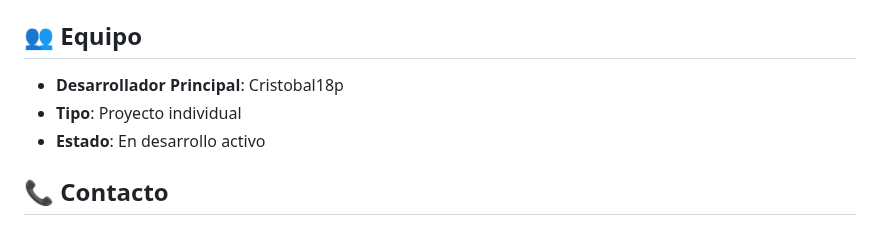
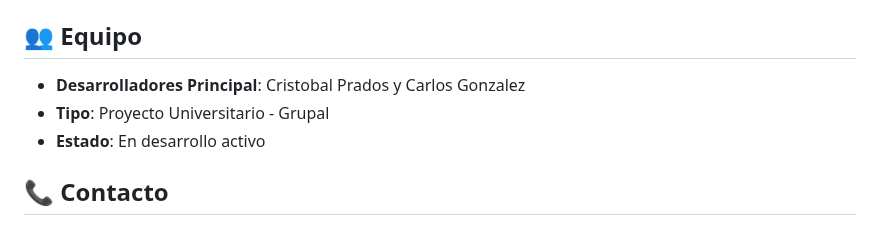
Before and after one commit to Cristobal18p/SGTA, a Markdown page: README.md, the part around the change. Rendered like a GitHub page.

```diff
--- a/README.md
+++ b/README.md
@@ -290,8 +290,8 @@ Este proyecto está bajo la licencia **MIT**. Ver `LICENSE` para más detalles.
 
 ## 👥 Equipo
 
-- **Desarrollador Principal**: Cristobal18p
-- **Tipo**: Proyecto individual
+- **Desarrolladores Principal**: Cristobal Prados y Carlos Gonzalez
+- **Tipo**: Proyecto Universitario - Grupal
 - **Estado**: En desarrollo activo
 
 ## 📞 Contacto
```
